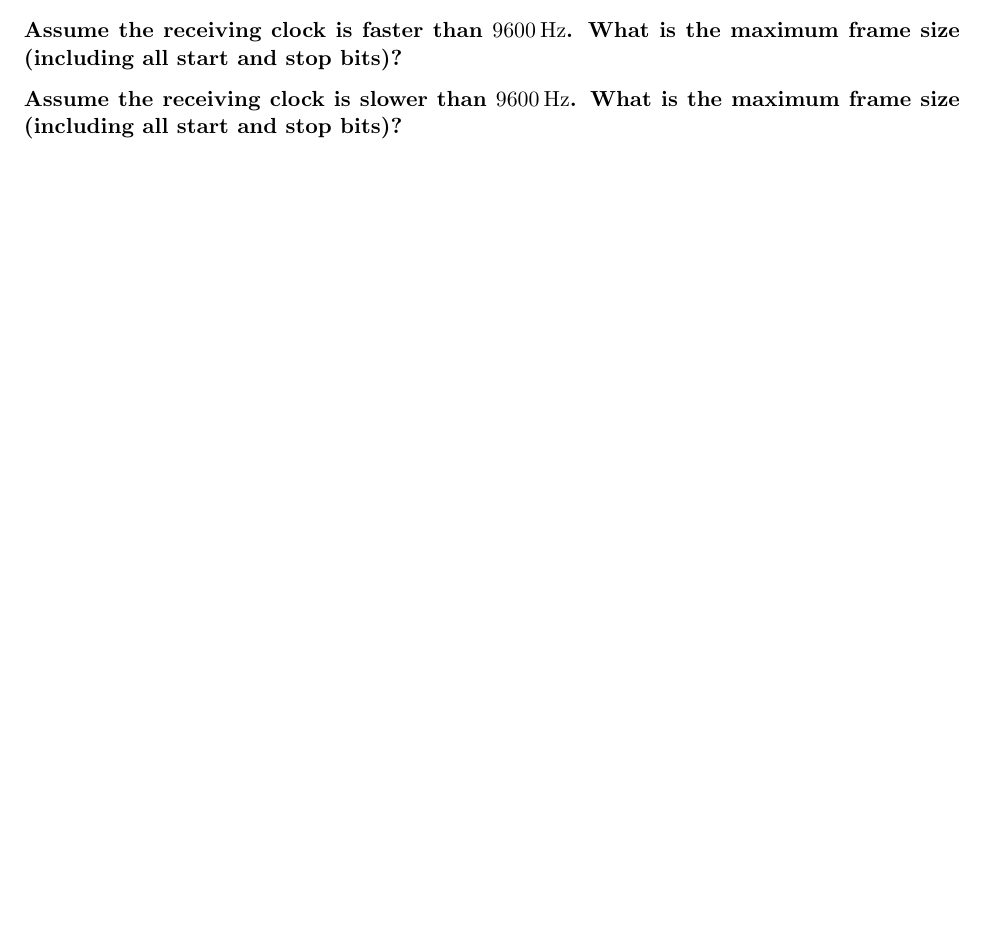
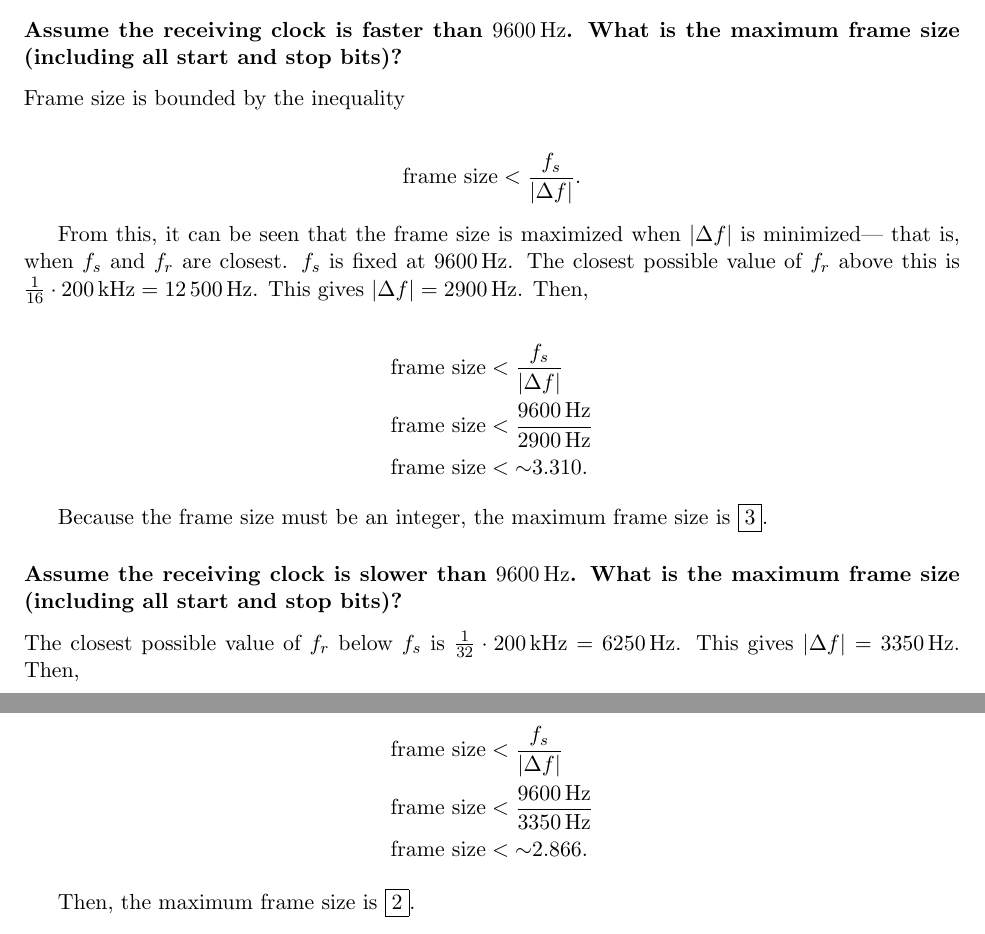
Before and after one commit to sjolsen/embedded, a LaTeX document (3/3.ltx): part of page 3 of 3 before the commit and two parts of pages 3 and 4 of 4 after it, the two joined at a grey line, cut so that both start at the same text, the shorter picture padded with empty space. Compiled offline with pdfLaTeX.

Commit message:
Frame size

```diff
--- a/3/3.ltx
+++ b/3/3.ltx
@@ -102,7 +102,31 @@ Board I/O can negatively impact a system's performance by {\em bottlenecking} th
 \subsection[ii]{Assume two devices are using UART for communication. The sending device has a clock of \SI{9600}{\hertz} and sends data at \SI{9600}{\bit\per\second}. The receiving device has a clock of \SI{200}{\kilo\hertz} and uses a counter to generate a slower clock for receiving data. For example, the device lets the counter count from $0$ to $9$ periodically. Then, the device generates a clock of \SI{20}{\kilo\hertz}. Assume the counter must be a multiple of $16$ due to the design inside the hardware. Hence, the receiving device can only generate a receiving clock close to \SI{9600}{\hertz}.}
 
 \subsubsection*{Assume the receiving clock is faster than \SI{9600}{\hertz}. What is the maximum frame size (including all start and stop bits)?}
+Frame size is bounded by the inequality
+
+\begin{align*}
+  \mathrm{frame\ size} < \frac{f_s}{|\Delta f|}.
+\end{align*}
+
+From this, it can be seen that the frame size is maximized when $|\Delta f|$ is minimized--- that is, when $f_s$ and $f_r$ are closest. $f_s$ is fixed at \SI{9600}{\hertz}. The closest possible value of $f_r$ above this is $\frac{1}{16} \cdot \SI{200}{\kilo\hertz} = \SI{12500}{\hertz}$. This gives $|\Delta f| = \SI{2900}{\hertz}$. Then,
+
+\begin{align*}
+  \mathrm{frame\ size} &< \frac{f_s}{|\Delta f|}\\
+  \mathrm{frame\ size} &< \frac{\SI{9600}{\hertz}}{\SI{2900}{\hertz}}\\
+  \mathrm{frame\ size} &< {\sim}3.310.
+\end{align*}
+
+Because the frame size must be an integer, the maximum frame size is \fbox{3}.
 
 \subsubsection*{Assume the receiving clock is slower than \SI{9600}{\hertz}. What is the maximum frame size (including all start and stop bits)?}
+The closest possible value of $f_r$ below $f_s$ is $\frac{1}{32} \cdot \SI{200}{\kilo\hertz} = \SI{6250}{\hertz}$. This gives $|\Delta f| = \SI{3350}{\hertz}$. Then,
+
+\begin{align*}
+  \mathrm{frame\ size} &< \frac{f_s}{|\Delta f|}\\
+  \mathrm{frame\ size} &< \frac{\SI{9600}{\hertz}}{\SI{3350}{\hertz}}\\
+  \mathrm{frame\ size} &< {\sim}2.866.
+\end{align*}
+
+Then, the maximum frame size is \fbox{2}.
 
 \end{document}
```
